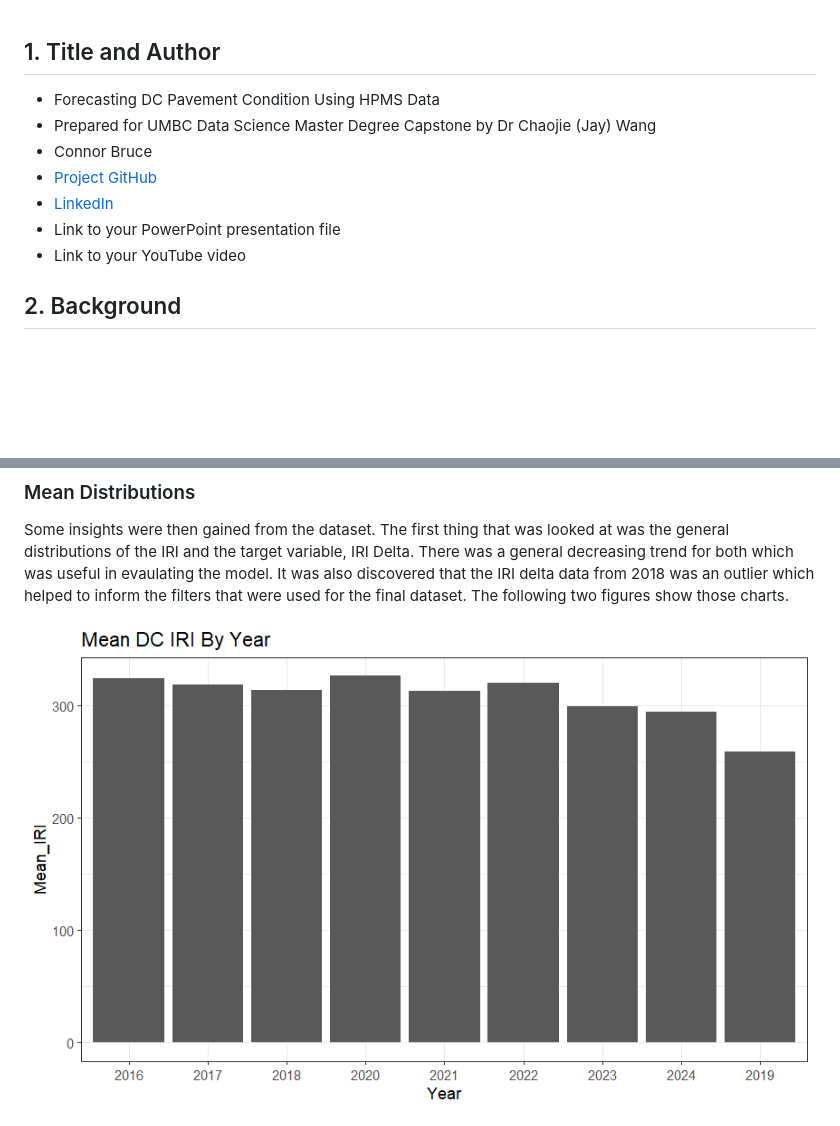
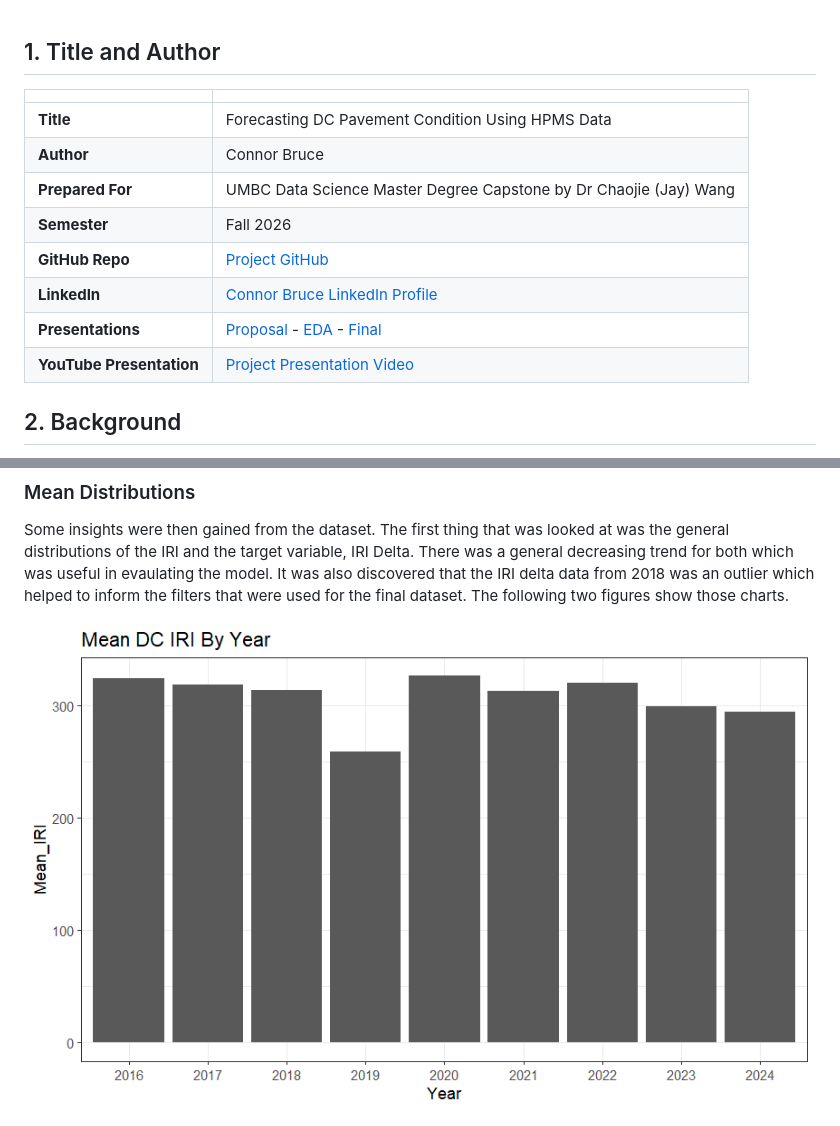
Before and after one commit to ConnorBruce/UMBC-DATA606-Capstone, a Markdown page: docs/report.md, 2 parts joined by grey strips. Drawn GitHub-style; pictures changed too: docs/IRI_Mean.png; blank space fills up the shorter version.

Commit message:
Small Report Updates - Adding Final Presentation

```diff
--- a/docs/report.md
+++ b/docs/report.md
@@ -1,12 +1,15 @@
 ## 1. Title and Author
 
-- Forecasting DC Pavement Condition Using HPMS Data
-- Prepared for UMBC Data Science Master Degree Capstone by Dr Chaojie (Jay) Wang
-- Connor Bruce
-- [Project GitHub](https://github.com/ConnorBruce/UMBC-DATA606-Capstone)
-- [LinkedIn](https://www.linkedin.com/in/connormbruce/)
-- Link to your PowerPoint presentation file
-- Link to your YouTube video
+|||
+|---|---|
+|**Title**| Forecasting DC Pavement Condition Using HPMS Data|
+|**Author**|Connor Bruce|
+|**Prepared For**|UMBC Data Science Master Degree Capstone by Dr Chaojie (Jay) Wang|
+|**Semester**|Fall 2026|
+|**GitHub Repo**|[Project GitHub](https://github.com/ConnorBruce/UMBC-DATA606-Capstone)|
+|**LinkedIn**|[Connor Bruce LinkedIn Profile](https://www.linkedin.com/in/connormbruce/) |
+|**Presentations**|[Proposal](https://github.com/ConnorBruce/UMBC-DATA606-Capstone/blob/main/docs/DS_Capstone_EDA_Presentation_Connor_Bruce.pptx) - [EDA](https://github.com/ConnorBruce/UMBC-DATA606-Capstone/blob/main/docs/DS_Capstone_EDA_Presentation_Connor_Bruce.pptx) - [Final]()|
+|**YouTube Presentation**|[Project Presentation Video]()|
 
 ## 2. Background
 
```
Also changed, not shown: 2 other files.
